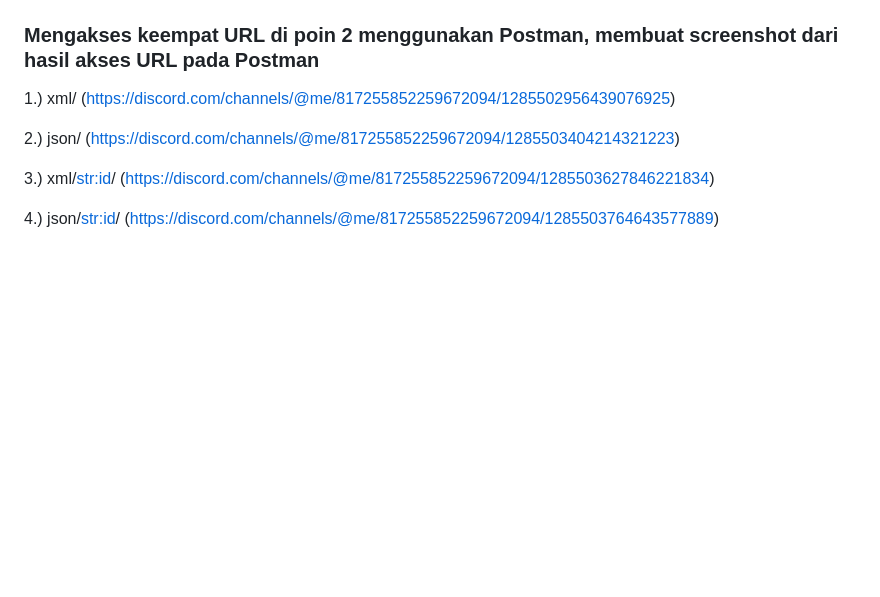
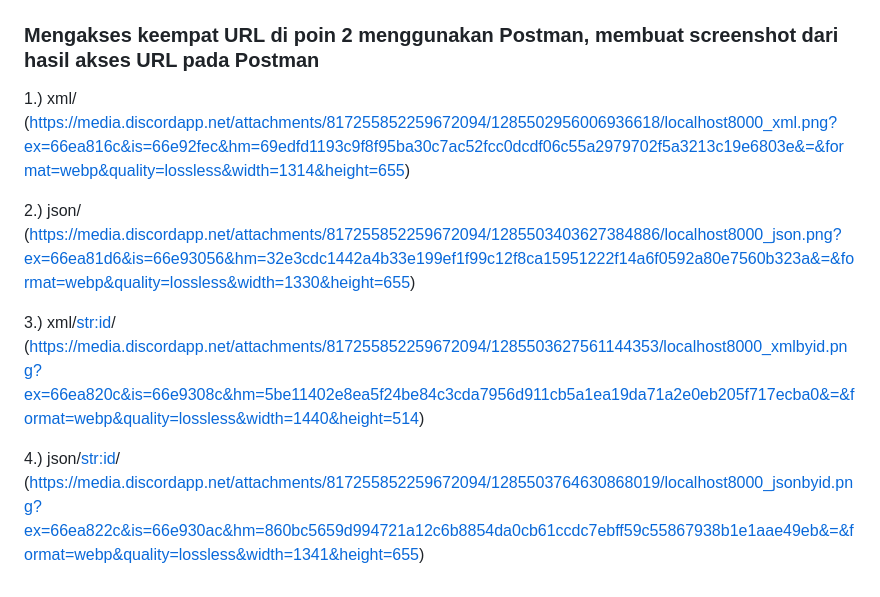
Before and after one commit to bramjom/Bram-Music-Shop, a Markdown page: README.md, the part around the change. Drawn GitHub-style; blank space fills up the shorter version.

Commit message:
Final tugas 3

```diff
--- a/README.md
+++ b/README.md
@@ -398,13 +398,13 @@ Menambah urlpatterns pada urls.py sebagai berikut:
 
 ### Mengakses keempat URL di poin 2 menggunakan Postman, membuat screenshot dari hasil akses URL pada Postman
 1.) xml/
-(https://discord.com/channels/@me/817255852259672094/1285502956439076925)
+(https://media.discordapp.net/attachments/817255852259672094/1285502956006936618/localhost8000_xml.png?ex=66ea816c&is=66e92fec&hm=69edfd1193c9f8f95ba30c7ac52fcc0dcdf06c55a2979702f5a3213c19e6803e&=&format=webp&quality=lossless&width=1314&height=655)
 
 2.) json/
-(https://discord.com/channels/@me/817255852259672094/1285503404214321223)
+(https://media.discordapp.net/attachments/817255852259672094/1285503403627384886/localhost8000_json.png?ex=66ea81d6&is=66e93056&hm=32e3cdc1442a4b33e199ef1f99c12f8ca15951222f14a6f0592a80e7560b323a&=&format=webp&quality=lossless&width=1330&height=655)
 
 3.) xml/<str:id>/
-(https://discord.com/channels/@me/817255852259672094/1285503627846221834)
+(https://media.discordapp.net/attachments/817255852259672094/1285503627561144353/localhost8000_xmlbyid.png?ex=66ea820c&is=66e9308c&hm=5be11402e8ea5f24be84c3cda7956d911cb5a1ea19da71a2e0eb205f717ecba0&=&format=webp&quality=lossless&width=1440&height=514)
 
 4.) json/<str:id>/
-(https://discord.com/channels/@me/817255852259672094/1285503764643577889)
+(https://media.discordapp.net/attachments/817255852259672094/1285503764630868019/localhost8000_jsonbyid.png?ex=66ea822c&is=66e930ac&hm=860bc5659d994721a12c6b8854da0cb61ccdc7ebff59c55867938b1e1aae49eb&=&format=webp&quality=lossless&width=1341&height=655)
```
